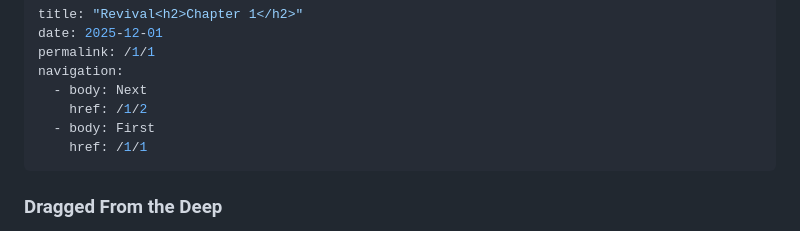
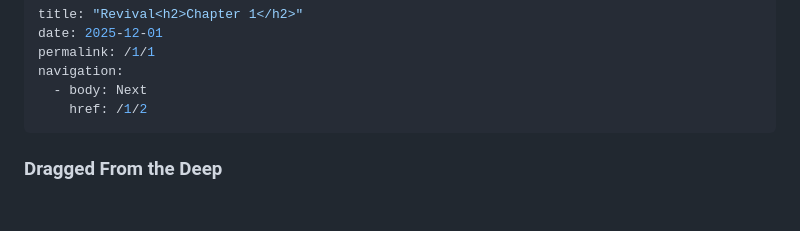
Before and after one commit to blaze-the-star/revival-website, a Markdown page: posts/Revival 1.1.md, the part around the change. GitHub-like rendering; blank space fills up the shorter version.

```diff
--- a/posts/Revival 1.1.md
+++ b/posts/Revival 1.1.md
@@ -5,8 +5,6 @@ permalink: /1/1
 navigation:
   - body: Next
     href: /1/2
-  - body: First
-    href: /1/1
 ---
 
 <script nav src="/revival-website/libs/process.js" next="/1/2"></script>
```
